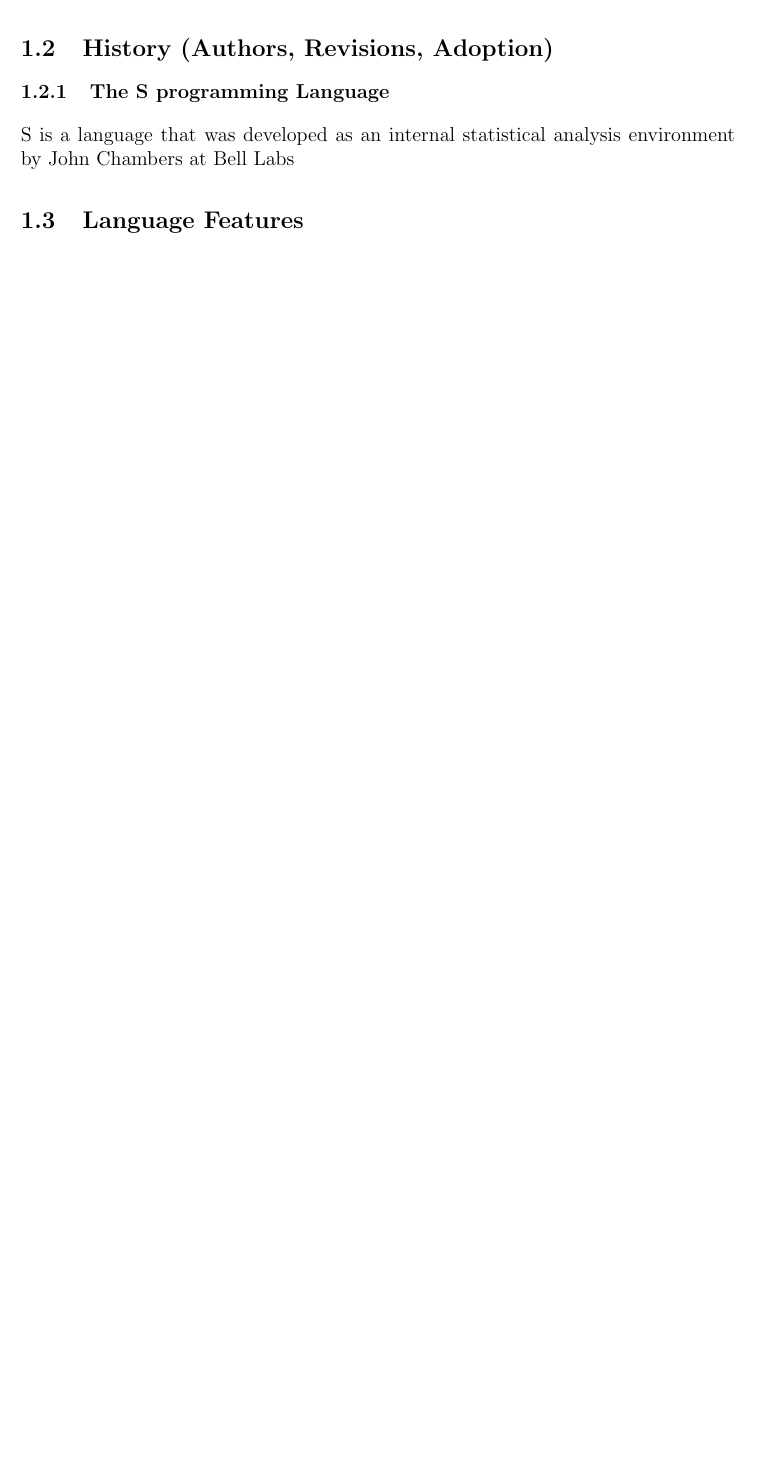
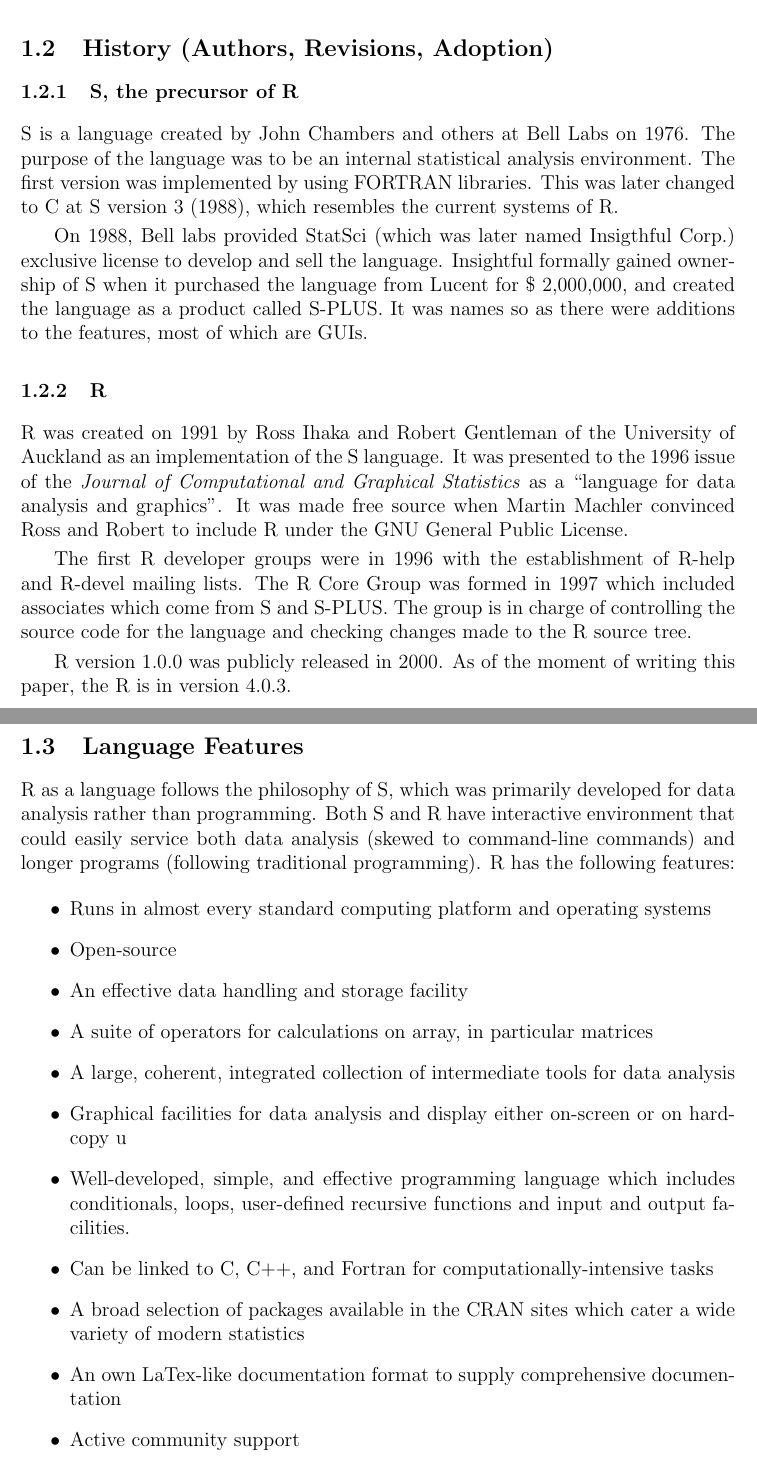
Before and after one commit to Martinnavs/cmsc124finalproject, a LaTeX document (samplelatex.tex): part of the page before the commit and two parts of pages 2 and 3 of 4 after it, the two joined at a grey line, cut so that both start at the same text, the shorter picture padded with empty space. Compiled offline with pdfLaTeX.

Commit message:
Added content

```diff
--- a/samplelatex.tex
+++ b/samplelatex.tex
@@ -41,7 +44,31 @@ The first versions of R were ``clones'' of the S-PLUS language but were free.
 \subsection{History (Authors, Revisions, Adoption)}
-\subsubsection{The S programming Language}
-S is a language that was developed as an internal statistical analysis environment by John Chambers at Bell Labs
+\subsubsection{S, the precursor of R}
+S is a language created by John Chambers and others at Bell Labs on 1976. The purpose of the language was to be an internal statistical analysis environment. The first version was implemented by using FORTRAN libraries. This was later changed to C at S version 3 (1988), which resembles the current systems of R.
+
+On 1988, Bell labs provided StatSci (which was later named Insigthful Corp.) exclusive license to develop and sell the language. Insightful formally gained ownership of S when it purchased the language from Lucent for \$ 2,000,000, and created the language as a product called S-PLUS. It was names so as there were additions to the features, most of which are GUIs.
+
+\subsubsection{R}
+R was created on 1991 by Ross Ihaka and Robert Gentleman of the University of Auckland as an implementation of the S language. It was presented to the 1996 issue of the \textit{Journal of Computational and Graphical Statistics} as a ``language for data analysis and graphics''. It was made free source when Martin Machler convinced Ross and Robert to include R under the GNU General Public License.
+
+The first R developer groups were in 1996 with the establishment of R-help and R-devel mailing lists. The R Core Group was formed in 1997 which included associates which come from S and S-PLUS. The group is in charge of controlling the source code for the language and checking changes made to the R source tree.
+
+R version 1.0.0 was publicly released in 2000. As of the moment of writing this paper, the R is in version 4.0.3.
 \subsection{Language Features}
+R as a language follows the philosophy of S, which was primarily developed for data analysis rather than programming. Both S and R have interactive environment that could easily service both data analysis (skewed to command-line commands) and longer programs (following traditional programming). R has the following features:
+\begin{itemize}
+\item Runs in almost every standard computing platform  and operating systems
+\item Open-source
+\item An effective data handling and storage facility
+\item A suite of operators for calculations on array, in particular matrices
+\item A large, coherent, integrated collection of intermediate tools for data analysis
+\item Graphical facilities for data analysis and display either on-screen or on hardcopy u
+\item Well-developed, simple, and effective programming language which includes conditionals, loops, user-defined recursive functions and input and output facilities.
+\item Can be linked to C, C++, and Fortran for computationally-intensive tasks
+\item A broad selection of packages available in the CRAN sites which cater a wide variety of modern statistics
+\item An own LaTex-like documentation format to supply comprehensive documentation
+\item Active community support
+\end{itemize}
+
 \subsection{Paradigm(s)}
 \subsection{Language Evaluation Criteria}
 
```
Also changed, not shown: samplelatex.pdf, samplelatex.tex (7 more changed lines), 4 other files.
